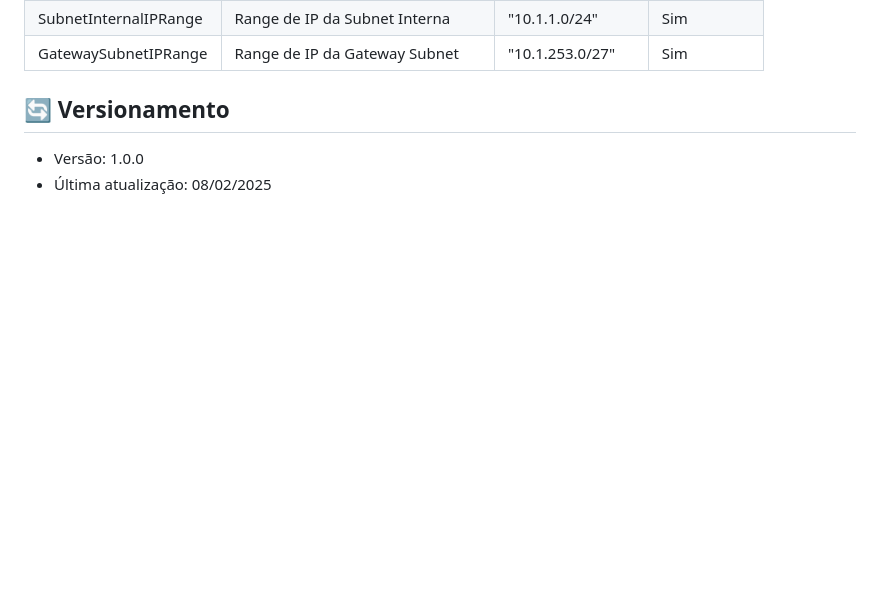
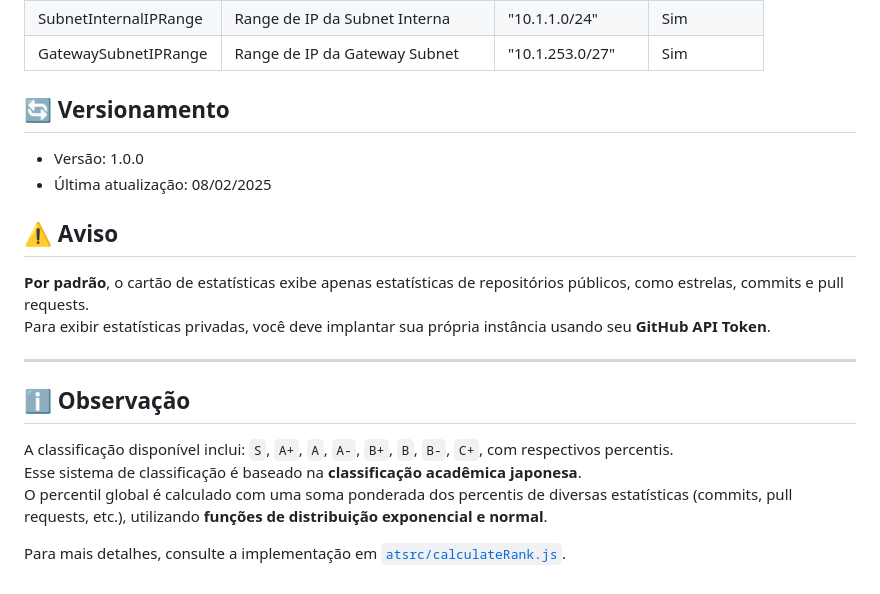
Before and after one commit to mathewsbuzetti/azure-infrastructure-template, a Markdown page: README.md, the part around the change. Rendered like a GitHub page; blank space fills up the shorter version.

```diff
--- a/README.md
+++ b/README.md
@@ -417,3 +417,24 @@ O script fornece feedback em tempo real com cores:
 
 - Versão: 1.0.0
 - Última atualização: 08/02/2025
+
+## ⚠️ Aviso
+<div style="background-color:#fff3cd; padding:10px; border-left:5px solid #ffa502;">
+
+**Por padrão**, o cartão de estatísticas exibe apenas estatísticas de repositórios públicos, como estrelas, commits e pull requests.
+Para exibir estatísticas privadas, você deve implantar sua própria instância usando seu **GitHub API Token**.
+
+</div>
+
+---
+
+## ℹ️ Observação
+<div style="background-color:#d1ecf1; padding:10px; border-left:5px solid #17a2b8;">
+
+A classificação disponível inclui: `S`, `A+`, `A`, `A-`, `B+`, `B`, `B-`, `C+`, com respectivos percentis.
+Esse sistema de classificação é baseado na **classificação acadêmica japonesa**.
+O percentil global é calculado com uma soma ponderada dos percentis de diversas estatísticas (commits, pull requests, etc.), utilizando **funções de distribuição exponencial e normal**.
+
+Para mais detalhes, consulte a implementação em [`atsrc/calculateRank.js`](#).
+
+</div>
```
